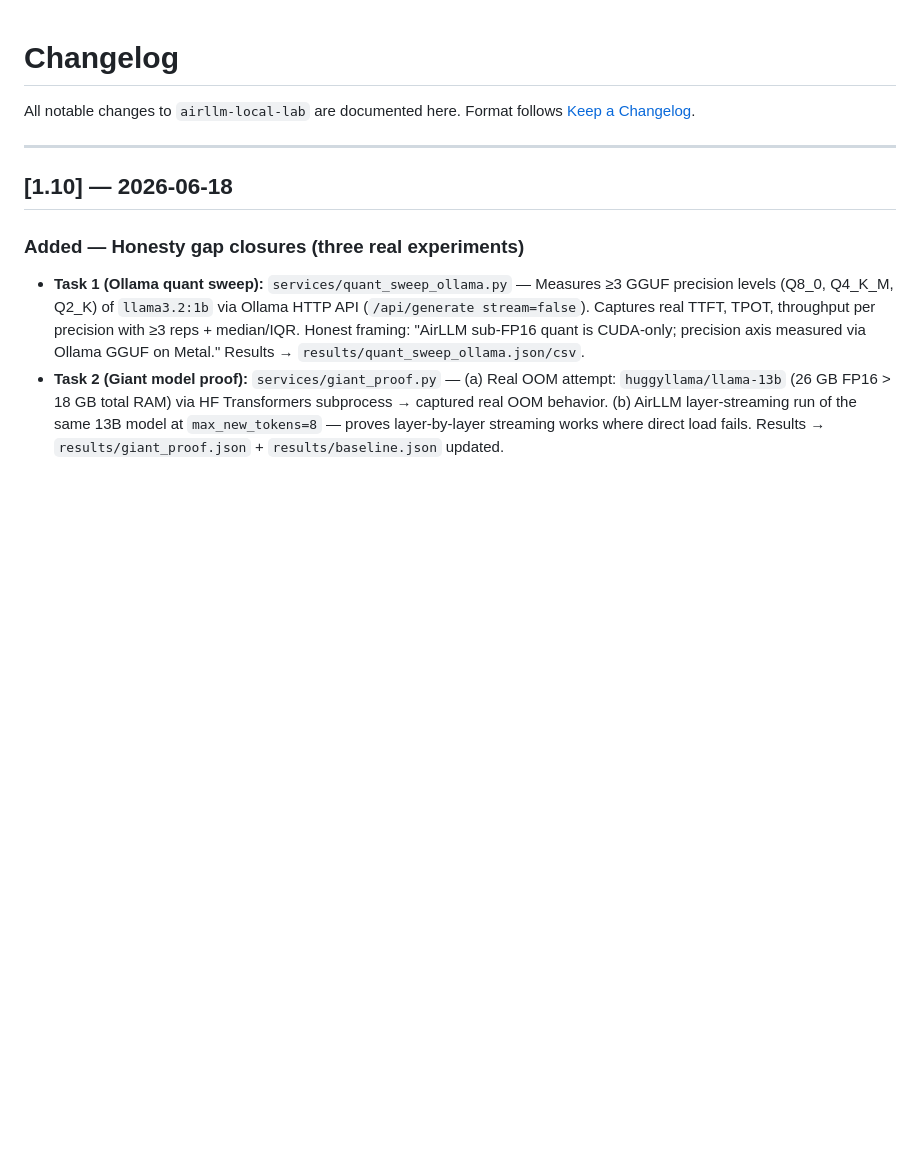
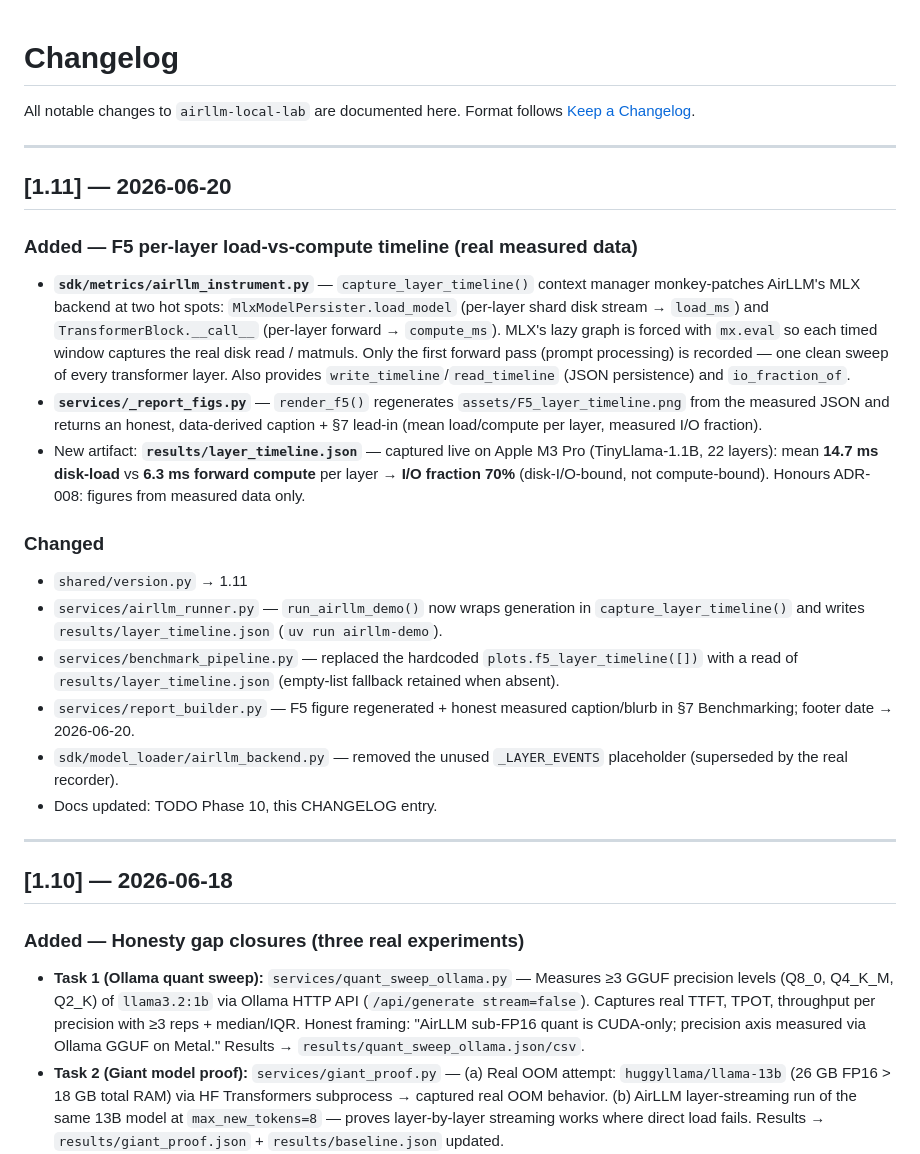
Before and after one commit to yosefshanaa/airllm-local-lab, a Markdown page: CHANGELOG.md, the part around the change. GitHub-like rendering; blank space fills up the shorter version.

```diff
--- a/CHANGELOG.md
+++ b/CHANGELOG.md
@@ -2,6 +2,23 @@
 
 All notable changes to `airllm-local-lab` are documented here.
 Format follows [Keep a Changelog](https://keepachangelog.com/en/1.0.0/).
+
+---
+
+## [1.11] — 2026-06-20
+
+### Added — F5 per-layer load-vs-compute timeline (real measured data)
+- **`sdk/metrics/airllm_instrument.py`** — `capture_layer_timeline()` context manager monkey-patches AirLLM's MLX backend at two hot spots: `MlxModelPersister.load_model` (per-layer shard disk stream → `load_ms`) and `TransformerBlock.__call__` (per-layer forward → `compute_ms`). MLX's lazy graph is forced with `mx.eval` so each timed window captures the real disk read / matmuls. Only the first forward pass (prompt processing) is recorded — one clean sweep of every transformer layer. Also provides `write_timeline`/`read_timeline` (JSON persistence) and `io_fraction_of`.
+- **`services/_report_figs.py`** — `render_f5()` regenerates `assets/F5_layer_timeline.png` from the measured JSON and returns an honest, data-derived caption + §7 lead-in (mean load/compute per layer, measured I/O fraction).
+- New artifact: **`results/layer_timeline.json`** — captured live on Apple M3 Pro (TinyLlama-1.1B, 22 layers): mean **14.7 ms disk-load** vs **6.3 ms forward compute** per layer → **I/O fraction 70%** (disk-I/O-bound, not compute-bound). Honours ADR-008: figures from measured data only.
+
+### Changed
+- `shared/version.py` → 1.11
+- `services/airllm_runner.py` — `run_airllm_demo()` now wraps generation in `capture_layer_timeline()` and writes `results/layer_timeline.json` (`uv run airllm-demo`).
+- `services/benchmark_pipeline.py` — replaced the hardcoded `plots.f5_layer_timeline([])` with a read of `results/layer_timeline.json` (empty-list fallback retained when absent).
+- `services/report_builder.py` — F5 figure regenerated + honest measured caption/blurb in §7 Benchmarking; footer date → 2026-06-20.
+- `sdk/model_loader/airllm_backend.py` — removed the unused `_LAYER_EVENTS` placeholder (superseded by the real recorder).
+- Docs updated: TODO Phase 10, this CHANGELOG entry.
 
 ---
 
```
Also changed, not shown: README.md (+10 -8 lines), docs/TODO.md (+14 -0 lines), assets/F5_layer_timeline.png, 14 other files.
